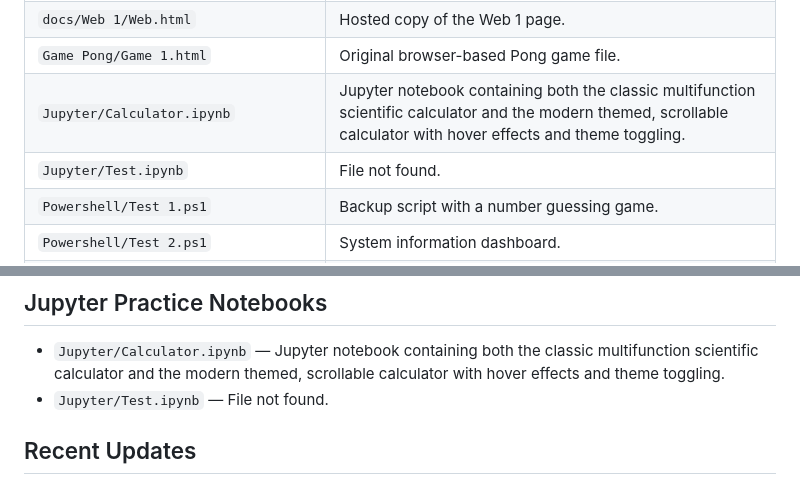
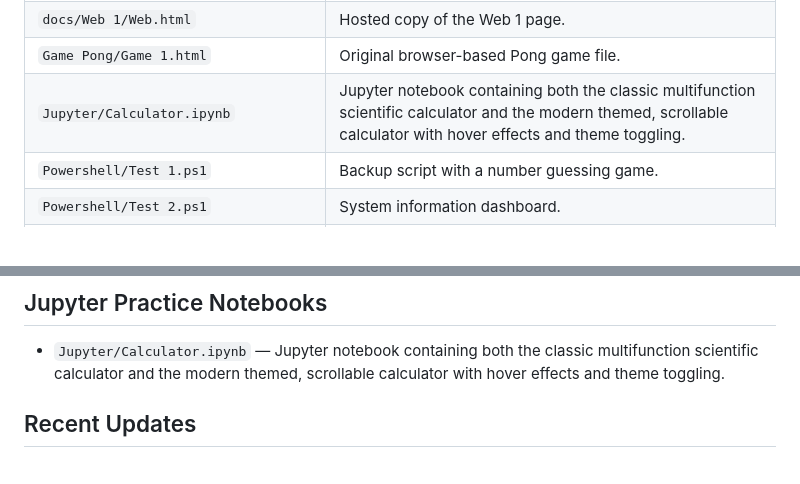
Before and after one commit to Error-cracker-1/My-First-Project, a Markdown page: README.md, 2 parts joined by grey strips. GitHub-like rendering.

Commit message:
Auto-commit: syntax checks passed and README updated
This commit was automatically generated by check_and_commit.py.

Syntax validation completed successfully for all tracked files.
Verified file types include Python (.py), Jupyter Notebooks (.ipynb), and PowerShell (.ps1).

Modified and committed files:
- README.md

```diff
--- a/README.md
+++ b/README.md
@@ -30,7 +30,6 @@ This repo contains a mix of learning exercises and small experiments. The curren
 | `docs/Web 1/Web.html` | Hosted copy of the Web 1 page. |
 | `Game Pong/Game 1.html` | Original browser-based Pong game file. |
 | `Jupyter/Calculator.ipynb` | Jupyter notebook containing both the classic multifunction scientific calculator and the modern themed, scrollable calculator with hover effects and theme toggling. |
-| `Jupyter/Test.ipynb` | File not found. |
 | `Powershell/Test 1.ps1` | Backup script with a number guessing game. |
 | `Powershell/Test 2.ps1` | System information dashboard. |
 | `Powershell/Test.ps1` | Age-based greeting script. |
@@ -166,7 +165,6 @@ powershell -ExecutionPolicy Bypass -File "Powershell\Test.ps1"
 ## Jupyter Practice Notebooks
 
 - `Jupyter/Calculator.ipynb` — Jupyter notebook containing both the classic multifunction scientific calculator and the modern themed, scrollable calculator with hover effects and theme toggling.
-- `Jupyter/Test.ipynb` — File not found.
 
 ## Recent Updates
 
```
